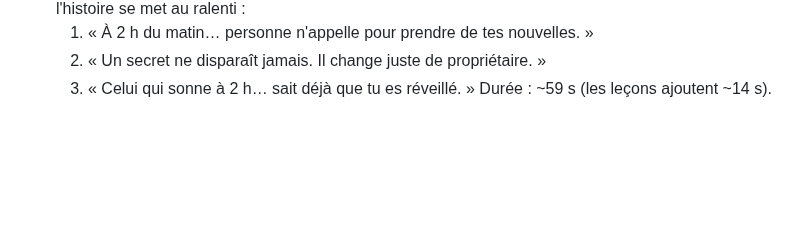
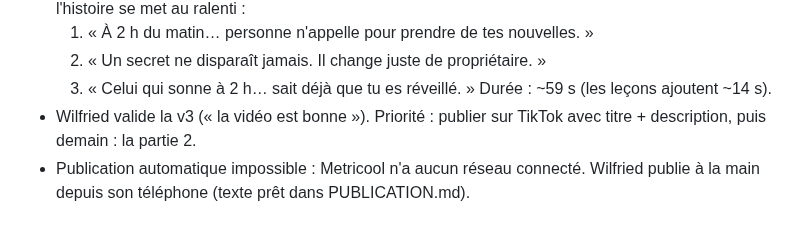
Before and after one commit to gamshy444-lgtm/appliactions-gpme, a Markdown page: tiktok/JOURNAL.md, the part around the change. GitHub-like rendering; blank space fills up the shorter version.

Commit message:
TikTok: texte de publication de la partie 1
Co-Authored-By: Claude Opus 5.5 <noreply@anthropic.com>
Claude-Session: https://claude.ai/code/session_01FvAvKc7eJRH1LtVzfUNhkB

```diff
--- a/tiktok/JOURNAL.md
+++ b/tiktok/JOURNAL.md
@@ -71,3 +71,5 @@ Tout ce qui a été dit et décidé, dans l'ordre. On s'en sert pour réviser en
   2. « Un secret ne disparaît jamais. Il change juste de propriétaire. »
   3. « Celui qui sonne à 2 h… sait déjà que tu es réveillé. »
   Durée : ~59 s (les leçons ajoutent ~14 s).
+- Wilfried valide la v3 (« la vidéo est bonne »). Priorité : publier sur TikTok avec titre + description, puis demain : la partie 2.
+- Publication automatique impossible : Metricool n'a aucun réseau connecté. Wilfried publie à la main depuis son téléphone (texte prêt dans PUBLICATION.md).
```
Also changed, not shown: tiktok/le-secret-ep1/PUBLICATION.md (added, +17 -0 lines).
